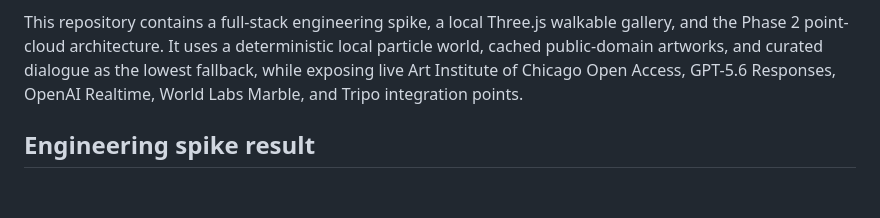
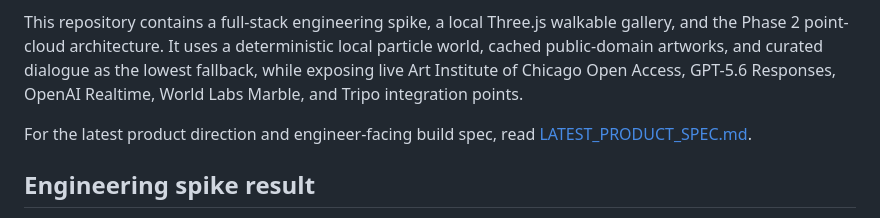
Before and after one commit to baizhiyuan/muse-infinity, a Markdown page: README.md, the part around the change. Rendered like a GitHub page; blank space fills up the shorter version.

Commit message:
docs: add latest MUSE product spec

```diff
--- a/README.md
+++ b/README.md
@@ -5,6 +5,8 @@
 MUSE∞ is a browser-based cultural experience where conversation changes the world. A visitor enters an impossible museum, borrows an artistic perspective, summons a salon across centuries, faces conflicting interpretations, and makes a choice that physically rewrites the surrounding visual system into a personal museum world.
 
 This repository contains a full-stack engineering spike, a local Three.js walkable gallery, and the Phase 2 point-cloud architecture. It uses a deterministic local particle world, cached public-domain artworks, and curated dialogue as the lowest fallback, while exposing live Art Institute of Chicago Open Access, GPT-5.6 Responses, OpenAI Realtime, World Labs Marble, and Tripo integration points.
+
+For the latest product direction and engineer-facing build spec, read [LATEST_PRODUCT_SPEC.md](LATEST_PRODUCT_SPEC.md).
 
 ## Engineering spike result
 
```
Also changed, not shown: LATEST_PRODUCT_SPEC.md (added, +362 -0 lines).
